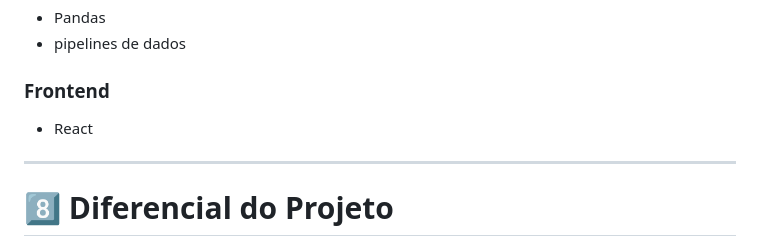
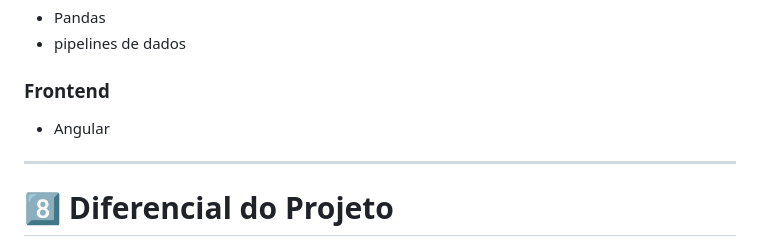
Before and after one commit to ccps1-care-predict/care-plus-ccps1, a Markdown page: PROPOSTA.md, the part around the change. Rendered like a GitHub page.

```diff
--- a/PROPOSTA.md
+++ b/PROPOSTA.md
@@ -212,7 +212,7 @@ Transforma dados clínicos em **insights preditivos**.
 
 ### Frontend
 
-* React
+* Angular
 
 ---
 
```
Also changed, not shown: README.md (+1 -1 lines).
